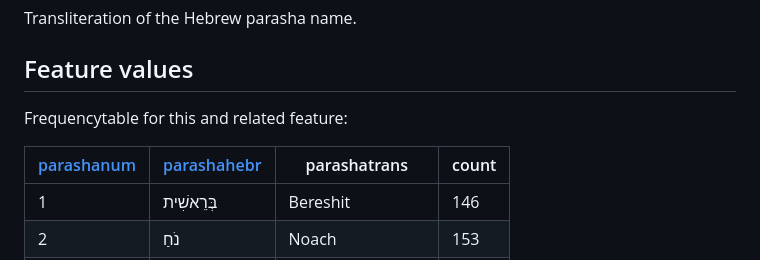
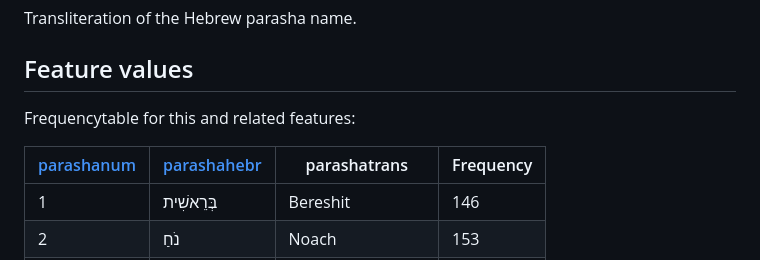
Before and after one commit to tonyjurg/BHSaddons, a Markdown page: docs/features/parashatrans.md, the part around the change. Drawn GitHub-style.

```diff
--- a/docs/features/parashatrans.md
+++ b/docs/features/parashatrans.md
@@ -10,9 +10,9 @@ Transliteration of the Hebrew parasha name.
 
 ## Feature values
 
-Frequencytable for this and related feature:
+Frequencytable for this and related features:
 
-| [parashanum](parashanum.md) | [parashahebr](parashahebr.md)     | parashatrans   | count |
+| [parashanum](parashanum.md) | [parashahebr](parashahebr.md)     | parashatrans   | Frequency |
 |------------|------------------|----------------|-------|
 | 1          | בְּרֵאשִׁית     | Bereshit       | 146   |
 | 2          | נֹחַ            | Noach          | 153   |
```
